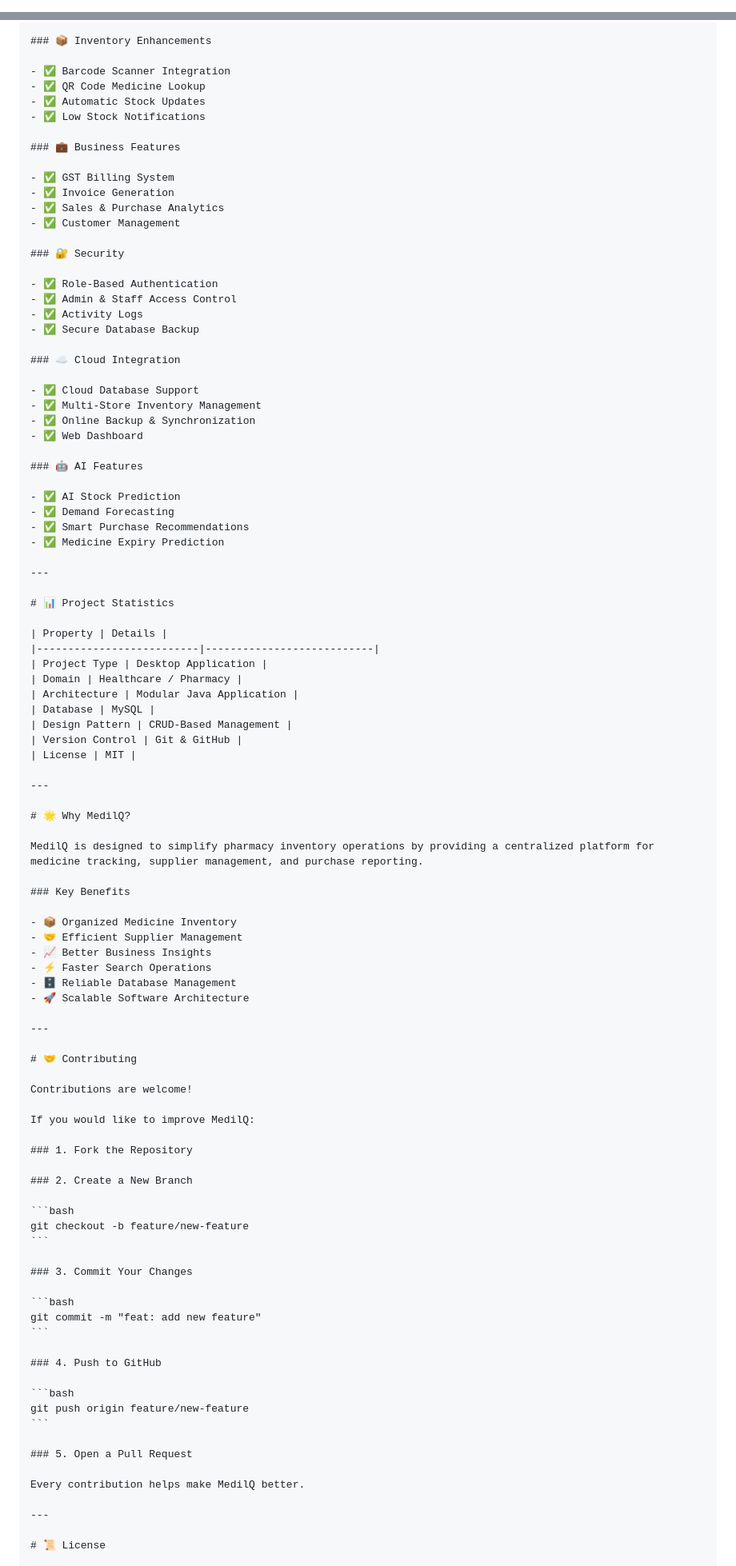
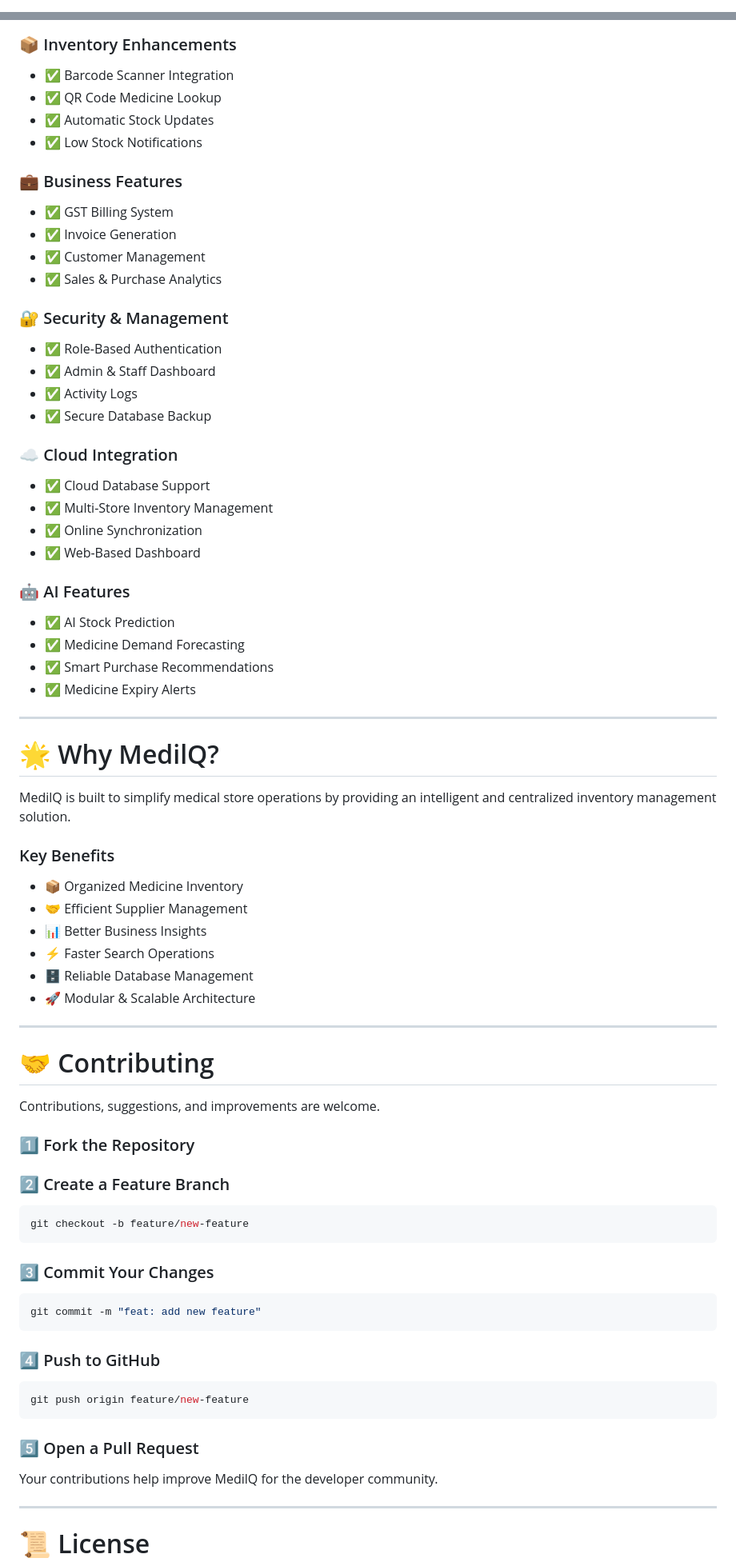
Before and after one commit to Tanyyy-27/MedilQ, a Markdown page: README.md, 2 parts joined by grey strips. Shown at 80% size. GitHub-like rendering.

````diff
--- a/README.md
+++ b/README.md
@@ -1,3 +1,2 @@
-```md
 <div align="center">
 
@@ -323,99 +307,83 @@ The following features are planned for future releases to make **MedilQ** a comp
 
 ### 📦 Inventory Enhancements
 
-- ✅ Barcode Scanner Integration
-- ✅ QR Code Medicine Lookup
-- ✅ Automatic Stock Updates
-- ✅ Low Stock Notifications
+* ✅ Barcode Scanner Integration
+* ✅ QR Code Medicine Lookup
+* ✅ Automatic Stock Updates
+* ✅ Low Stock Notifications
 
 ### 💼 Business Features
 
-- ✅ GST Billing System
-- ✅ Invoice Generation
-- ✅ Sales & Purchase Analytics
-- ✅ Customer Management
+* ✅ GST Billing System
+* ✅ Invoice Generation
+* ✅ Customer Management
+* ✅ Sales & Purchase Analytics
 
-### 🔐 Security
+### 🔐 Security & Management
 
-- ✅ Role-Based Authentication
-- ✅ Admin & Staff Access Control
-- ✅ Activity Logs
-- ✅ Secure Database Backup
+* ✅ Role-Based Authentication
+* ✅ Admin & Staff Dashboard
+* ✅ Activity Logs
+* ✅ Secure Database Backup
 
 ### ☁️ Cloud Integration
 
-- ✅ Cloud Database Support
-- ✅ Multi-Store Inventory Management
-- ✅ Online Backup & Synchronization
-- ✅ Web Dashboard
+* ✅ Cloud Database Support
+* ✅ Multi-Store Inventory Management
+* ✅ Online Synchronization
+* ✅ Web-Based Dashboard
 
 ### 🤖 AI Features
 
-- ✅ AI Stock Prediction
-- ✅ Demand Forecasting
-- ✅ Smart Purchase Recommendations
-- ✅ Medicine Expiry Prediction
-
----
-
-# 📊 Project Statistics
-
-| Property | Details |
-|--------------------------|---------------------------|
-| Project Type | Desktop Application |
-| Domain | Healthcare / Pharmacy |
-| Architecture | Modular Java Application |
-| Database | MySQL |
-| Design Pattern | CRUD-Based Management |
-| Version Control | Git & GitHub |
-| License | MIT |
+* ✅ AI Stock Prediction
+* ✅ Medicine Demand Forecasting
+* ✅ Smart Purchase Recommendations
+* ✅ Medicine Expiry Alerts
 
 ---
 
 # 🌟 Why MedilQ?
 
-MedilQ is designed to simplify pharmacy inventory operations by providing a centralized platform for medicine tracking, supplier management, and purchase reporting.
+MedilQ is built to simplify medical store operations by providing an intelligent and centralized inventory management solution.
 
 ### Key Benefits
 
-- 📦 Organized Medicine Inventory
-- 🤝 Efficient Supplier Management
-- 📈 Better Business Insights
-- ⚡ Faster Search Operations
-- 🗄️ Reliable Database Management
-- 🚀 Scalable Software Architecture
+* 📦 Organized Medicine Inventory
+* 🤝 Efficient Supplier Management
+* 📊 Better Business Insights
+* ⚡ Faster Search Operations
+* 🗄️ Reliable Database Management
+* 🚀 Modular & Scalable Architecture
 
 ---
 
 # 🤝 Contributing
 
-Contributions are welcome!
+Contributions, suggestions, and improvements are welcome.
 
-If you would like to improve MedilQ:
+### 1️⃣ Fork the Repository
 
-### 1. Fork the Repository
-
-### 2. Create a New Branch
+### 2️⃣ Create a Feature Branch
 
 ```bash
 git checkout -b feature/new-feature
 ```
 
-### 3. Commit Your Changes
+### 3️⃣ Commit Your Changes
 
 ```bash
 git commit -m "feat: add new feature"
 ```
 
-### 4. Push to GitHub
+### 4️⃣ Push to GitHub
 
 ```bash
 git push origin feature/new-feature
 ```
 
-### 5. Open a Pull Request
+### 5️⃣ Open a Pull Request
 
-Every contribution helps make MedilQ better.
+Your contributions help improve MedilQ for the developer community.
 
 ---
 
````
Also changed, not shown: other parts of README.md (+98 -114 lines).
